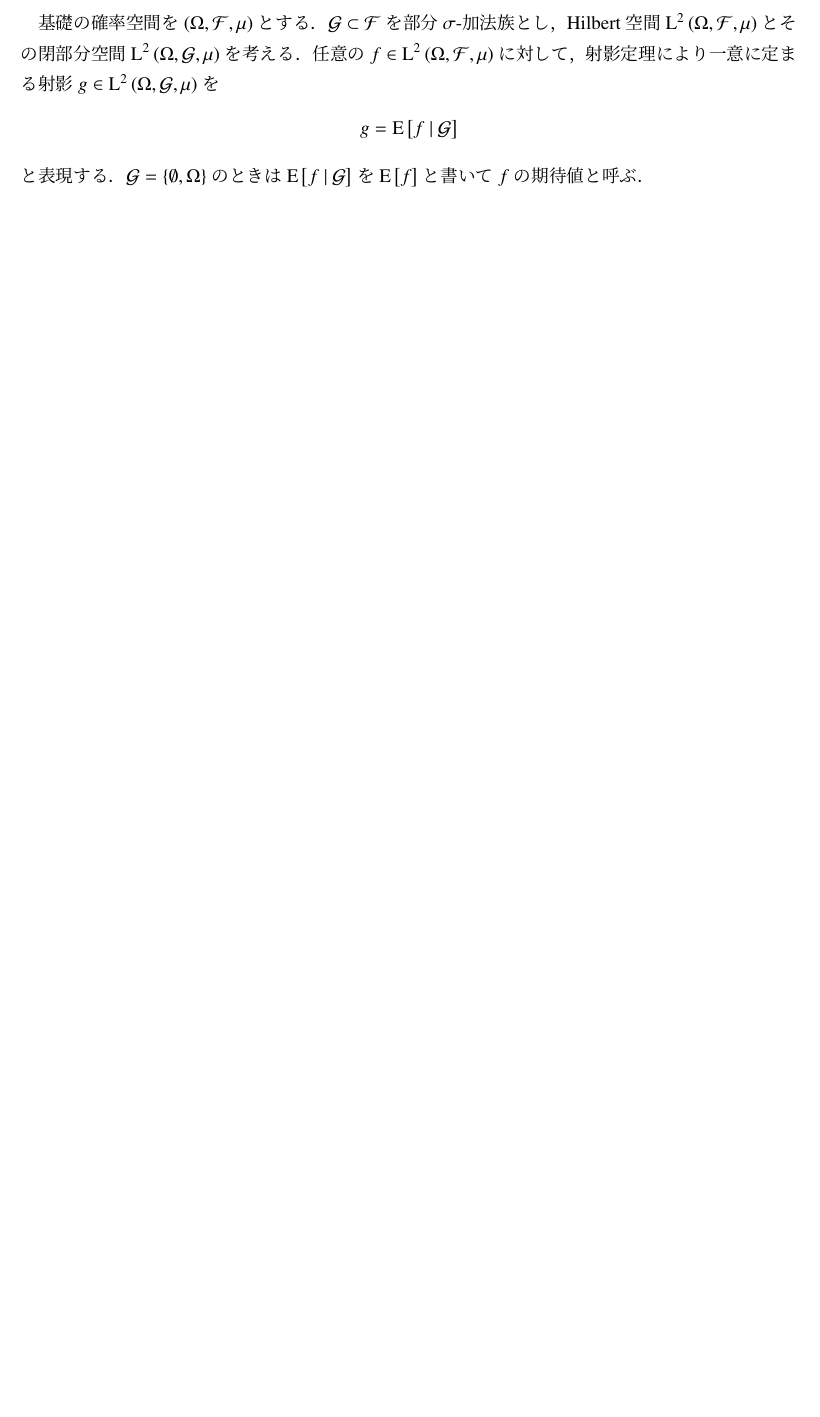
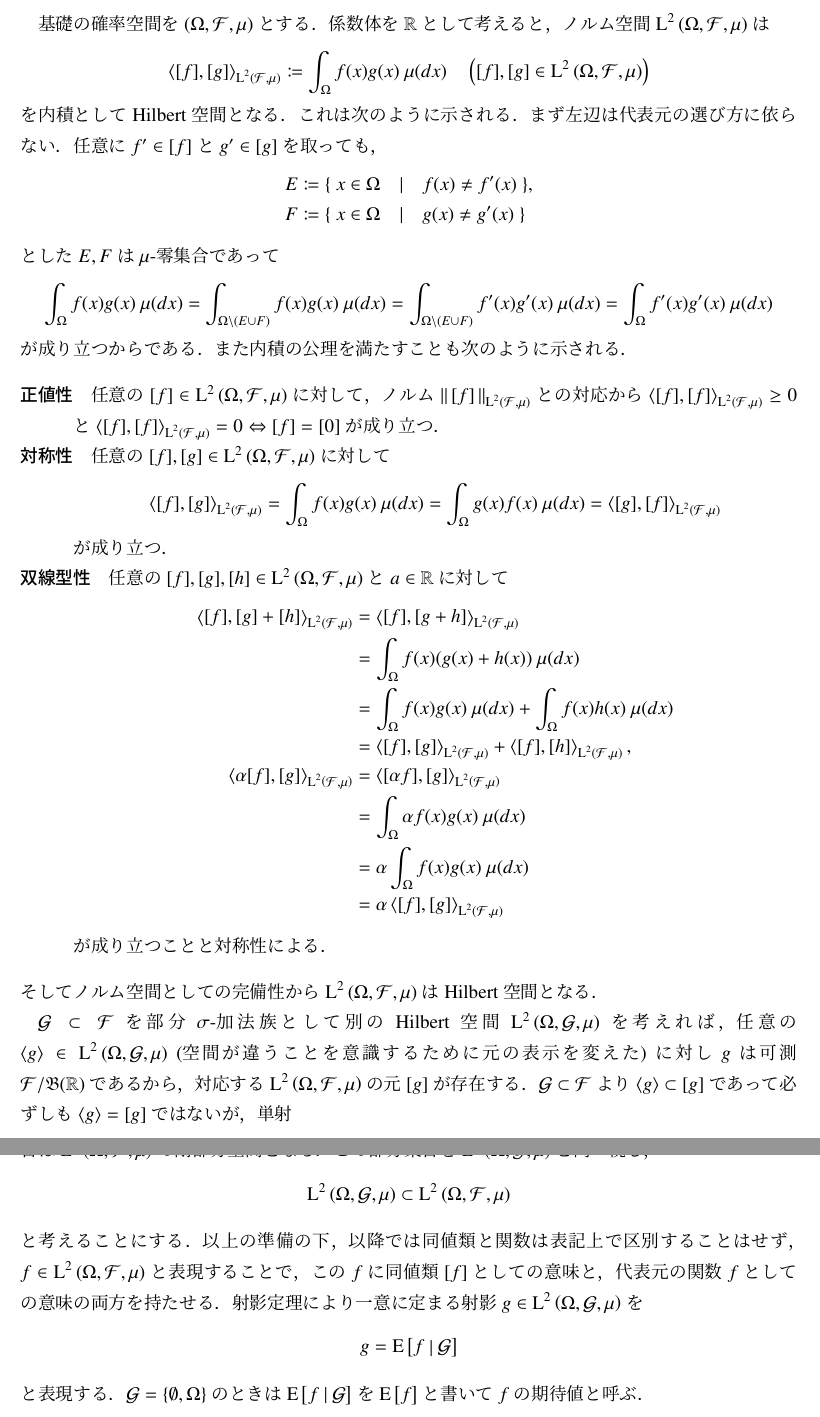
Before and after one commit to gingernine/test, a LaTeX document (stpchastic_differential_equation/sde.tex, which reads stpchastic_differential_equation/report/report2.tex): part of page 10 of 18 before the commit and two parts of pages 10 and 11 of 19 after it, the two joined at a grey line, cut at the place of the change, the shorter picture padded with empty space. Compiled offline with pLaTeX and dvipdfmx.

Commit message:
2017/10/21

```diff
--- a/stpchastic_differential_equation/report/report2.tex
+++ b/stpchastic_differential_equation/report/report2.tex
@@ -1,9 +1,65 @@
 \section{10/11}
-	基礎の確率空間を$(\Omega,\mathcal{F},\mu)$とする．
-	$\mathcal{G} \subset \mathcal{F}$を部分$\sigma$-加法族とし，
-	Hilbert空間$\Lp{2}{\Omega,\mathcal{F},\mu}$とその閉部分空間
-	$\Lp{2}{\Omega, \mathcal{G},\mu}$を考える．
-	任意の$f \in \Lp{2}{\Omega, \mathcal{F},\mu}$に対して，
+	基礎の確率空間を$(\Omega,\mathcal{F},\mu)$とする．係数体を$\R$として考えると，
+	ノルム空間$\Lp{2}{\Omega,\mathcal{F},\mu}$は
+	\begin{align}
+		\inprod<[f],[g]>_{\Lp{2}{\mathcal{F},\mu}} \coloneqq \int_{\Omega} f(x)g(x)\ \mu(dx) \quad \left( [f],[g] \in \Lp{2}{\Omega,\mathcal{F},\mu} \right)
+	\end{align}
+	を内積としてHilbert空間となる．これは次のように示される．まず左辺は代表元の選び方に依らない．任意に$f' \in [f]$と$g' \in [g]$を取っても，
+	\begin{align}
+		E &\coloneqq \{\ x \in \Omega\quad |\quad f(x) \neq f'(x)\ \}, \\
+		F &\coloneqq \{\ x \in \Omega\quad |\quad g(x) \neq g'(x)\ \}
+	\end{align}
+	とした$E,F$は$\mu$-零集合であって
+	\begin{align}
+		\int_{\Omega} f(x)g(x)\ \mu(dx) = \int_{\Omega \backslash (E \cup F)} f(x)g(x)\ \mu(dx)
+		= \int_{\Omega \backslash (E \cup F)} f'(x)g'(x)\ \mu(dx) = \int_{\Omega} f'(x)g'(x)\ \mu(dx)
+	\end{align}
+	が成り立つからである．また内積の公理を満たすことも次のように示される．
+	\begin{description}
+		\item[正値性]
+			任意の$[f] \in \Lp{2}{\Omega,\mathcal{F},\mu}$に対して，ノルム$\Norm{[f]}{\Lp{2}{\mathcal{F},\mu}}$との対応から
+			$\inprod<[f],[f]>_{\Lp{2}{\mathcal{F},\mu}} \geq 0$と
+			$\inprod<[f],[f]>_{\Lp{2}{\mathcal{F},\mu}} = 0 \Leftrightarrow [f] = [0]$が成り立つ．
+		\item[対称性]
+			任意の$[f],[g] \in \Lp{2}{\Omega,\mathcal{F},\mu}$に対して
+			\begin{align}
+				\inprod<[f],[g]>_{\Lp{2}{\mathcal{F},\mu}} = \int_{\Omega} f(x)g(x)\ \mu(dx)
+				= \int_{\Omega} g(x)f(x)\ \mu(dx) = \inprod<[g],[f]>_{\Lp{2}{\mathcal{F},\mu}}
+			\end{align}
+			が成り立つ．
+		\item[双線型性]
+			任意の$[f],[g],[h] \in \Lp{2}{\Omega,\mathcal{F},\mu}$と$a \in \R$に対して
+			\begin{align}
+				\inprod<[f],[g] + [h]>_{\Lp{2}{\mathcal{F},\mu}} &= \inprod<[f],[g + h]>_{\Lp{2}{\mathcal{F},\mu}} \\
+				&= \int_{\Omega} f(x)(g(x) + h(x))\ \mu(dx) \\
+				&= \int_{\Omega} f(x)g(x)\ \mu(dx) + \int_{\Omega} f(x)h(x)\ \mu(dx) \\
+				&= \inprod<[f],[g]>_{\Lp{2}{\mathcal{F},\mu}} + \inprod<[f],[h]>_{\Lp{2}{\mathcal{F},\mu}}, \\
+				\inprod<\alpha [f],[g]>_{\Lp{2}{\mathcal{F},\mu}}
+				&= \inprod<[\alpha f],[g]>_{\Lp{2}{\mathcal{F},\mu}} \\
+				&= \int_{\Omega} \alpha f(x)g(x)\ \mu(dx) \\
+				&= \alpha \int_{\Omega} f(x)g(x)\ \mu(dx) \\
+				&= \alpha \inprod<[f],[g]>_{\Lp{2}{\mathcal{F},\mu}}
+			\end{align}
+			が成り立つことと対称性による．
+	\end{description}
+	そしてノルム空間としての完備性から$\Lp{2}{\Omega,\mathcal{F},\mu}$はHilbert空間となる．
+
+	$\mathcal{G} \subset \mathcal{F}$を部分$\sigma$-加法族として
+	別のHilbert空間$\Lp{2}{\Omega, \mathcal{G},\mu}$を考えれば，
+	任意の$\inprod<g> \in \Lp{2}{\Omega, \mathcal{G},\mu}\ $(空間が違うことを意識するために元の表示を変えた)に対し$g$は可測$\mathcal{F}/\borel{\R}$
+	であるから，対応する$\Lp{2}{\Omega, \mathcal{F},\mu}$の元$[g]$が存在する．$\mathcal{G} \subset \mathcal{F}$より
+	$\inprod<g> \subset [g]$であって必ずしも$\inprod<g> = [g]$ではないが，単射
+	\begin{align}
+		\Lp{2}{\Omega, \mathcal{G},\mu} \ni \inprod<g> \longmapsto [g] \in \Lp{2}{\Omega, \mathcal{F},\mu}
+	\end{align}
+	によって$\Lp{2}{\Omega, \mathcal{G},\mu}$は$\Lp{2}{\Omega, \mathcal{F},\mu}$に埋め込まれ，
+	$\Lp{2}{\Omega, \mathcal{G},\mu}$の完備性から埋め込まれた部分集合は$\Lp{2}{\Omega, \mathcal{F},\mu}$の閉部分空間となる．
+	この部分集合を$\Lp{2}{\Omega, \mathcal{G},\mu}$と同一視し，
+	\begin{align}
+		\Lp{2}{\Omega, \mathcal{G},\mu} \subset \Lp{2}{\Omega, \mathcal{F},\mu}
+	\end{align}
+	と考えることにする．以上の準備の下，以降では同値類と関数は表記上で区別することはせず，
+	$f \in \Lp{2}{\Omega, \mathcal{F},\mu}$と表現することで，この$f$に同値類$[f]$としての意味と，代表元の関数$f$としての意味の両方を持たせる．
 	射影定理により一意に定まる射影$g \in \Lp{2}{\Omega, \mathcal{G},\mu}$を
 	\begin{align}
 		g = \cexp{f}{\mathcal{G}}
```
Also changed, not shown: stpchastic_differential_equation/report/report1.tex (+5 -3 lines), stpchastic_differential_equation/sde.pdf, stpchastic_differential_equation/report/report2.tex (2 more changed lines), 5 other files.
